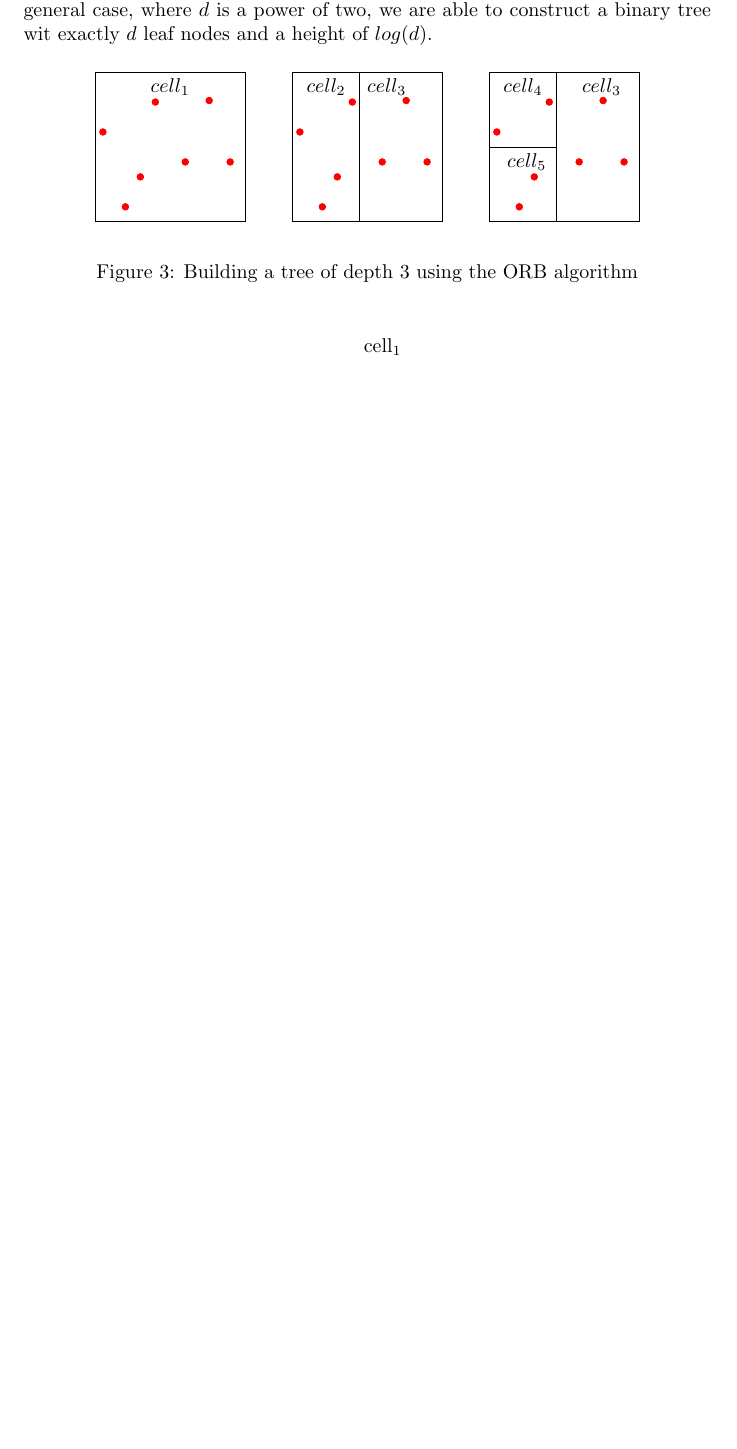
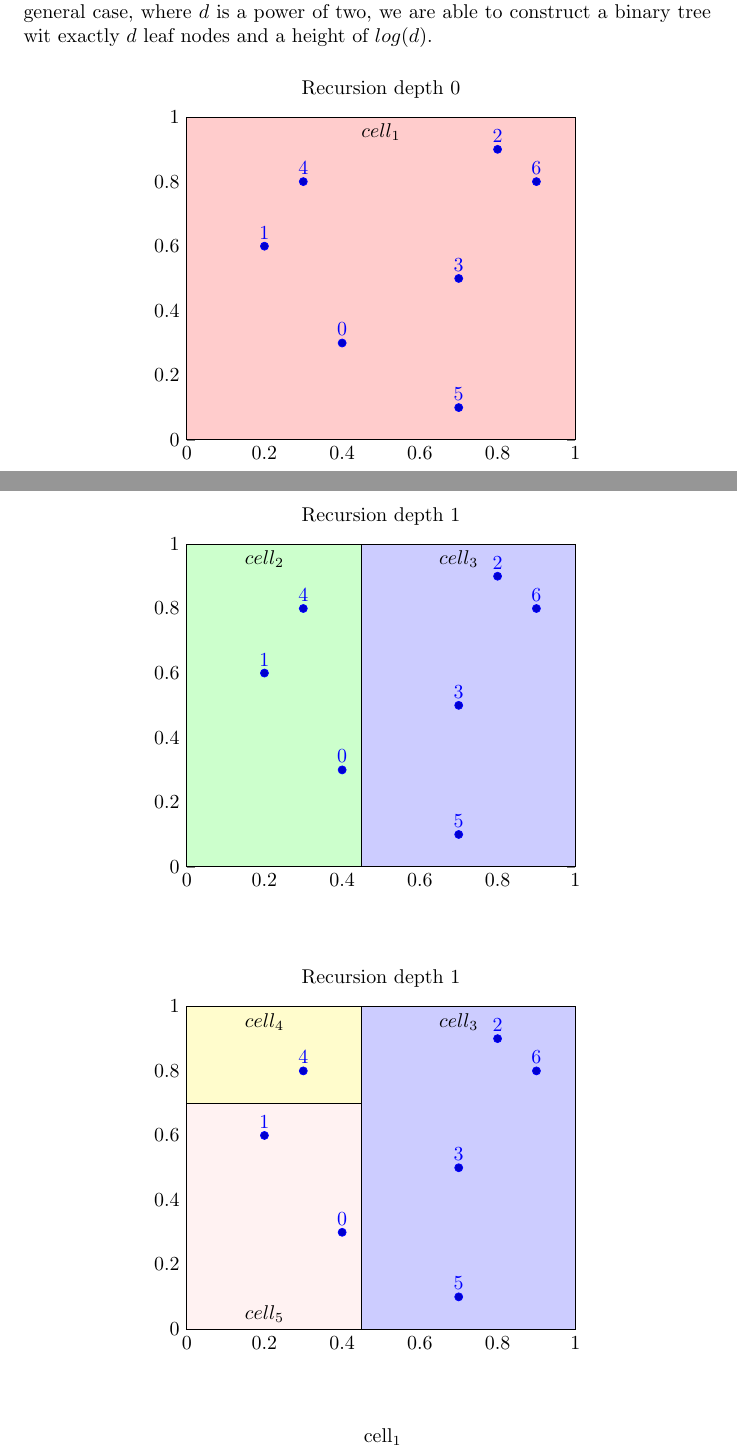
Before and after one commit to andrinr/gpu-load-balance, a LaTeX document (documentation/Notes/notes.tex): part of page 9 of 28 before the commit and two parts of pages 9 and 10 of 29 after it, the two joined at a grey line, cut so that both start at the same text, the shorter picture padded with empty space. Compiled offline with pdfLaTeX; a missing bibliography style is replaced by a similar one.

Commit message:
change images with numeric exmaples

```diff
--- a/documentation/Notes/notes.tex
+++ b/documentation/Notes/notes.tex
@@ -276,46 +280,98 @@ In this non general case, where $d$ is a power of two, we are able to construct
 \def\spyb{0.5}
 \begin{figure}[H]
 	\begin{center}
-		\begin{tikzpicture}[scale=0.33]
+		\begin{tikzpicture}
 			\pgfmathsetseed{2};
-			%\foreach \i in {0,...,\N}{
-					%\filldraw [red] (\xs(\i),\ys(\i)) circle (\s pt) node 	[anchor=west]{p};
-		%	};
-			\exdistr{\x}{\y}{\s};
-			\draw (0,0) rectangle (\x, \y);
-			\node[below] at (.5*\x,\y){$cell_1$};
-		\end{tikzpicture}
-		\qquad
-		\begin{tikzpicture}[scale=0.33]
-			\pgfmathsetseed{2};
-			\exdistr{\x}{\y}{\s};
-			\draw (0,0) rectangle (\x * \spx, \y);
-			\node[below] at (\spx * 0.5 * \x,\y){$cell_2$};
-
-			\draw (\x  * \spx, 0) rectangle (\x, \y);
-			\node[below] at (0.63 *\x,\y){$cell_3$};
-
-			\vspace{2mm}
+                \begin{axis}
+                [
+                    nodes near coords,
+                    xmin=-0.,
+                    xmax=1.,
+                    ymin=-0.,
+                    ymax=1.,
+                    title=Recursion depth 0
+                ]
+                \addplot+[
+                    only marks,
+                    point meta=explicit symbolic
+                ] table [
+                    x=x,
+                    y=y,
+                    meta=id,
+                    col sep=comma]
+                {particles3.csv};
+                \draw [fill=red!20](0.0,0.0) rectangle (1, 1);
+                \node[below] at (0.5, 1){$cell_1$};
+                \end{axis}
 
 		\end{tikzpicture}
-		\qquad
-		\begin{tikzpicture}[scale=0.33]
+    \end{center}
+\end{figure}
+
+\begin{figure}[H]
+	\begin{center}
+		\begin{tikzpicture}
 			\pgfmathsetseed{2};
-			\exdistr{\x}{\y}{\s};
-			\draw (0,0) rectangle (\x * \spx, \y);
-			\node[below] at (\spx * 0.5 * \x,\y){$cell_4$};
-
-			\draw (0,0) rectangle (\spx * \x, \y * \spyb);
-			\node[below] at (.25*\x,\y * \spyb){$cell_5$};
-
-			\draw (\x * \spx,0) rectangle (\x, \y);
-			\node[below] at (.75*\x,\y){$cell_3$};
-
-			\vspace{2mm}
+                \begin{axis}
+                [
+                    nodes near coords,
+                    xmin=-0.,
+                    xmax=1.,
+                    ymin=-0.,
+                    ymax=1.,
+                    title=Recursion depth 1
+                ]
+                \addplot+[
+                    only marks,
+                    point meta=explicit symbolic
+                ] table [
+                    x=x,
+                    y=y,
+                    meta=id,
+                    col sep=comma]
+                {particles3.csv};
+                \draw [fill=green!20](0.0,0.0) rectangle (0.45, 1);
+                \draw [fill=blue!20](0.45,0.0) rectangle (1, 1);
+                \node[below] at (0.2, 1){$cell_2$};
+                 \node[below] at (0.7, 1){$cell_3$};
+                \end{axis}
 
 		\end{tikzpicture}
-	\end{center}
-	\caption{Building a tree of depth 3 using the ORB algorithm }
+    \end{center}
+\end{figure}
+
+\begin{figure}[H]
+	\begin{center}
+		\begin{tikzpicture}
+			\pgfmathsetseed{2};
+                \begin{axis}
+                [
+                    nodes near coords,
+                    xmin=-0.,
+                    xmax=1.,
+                    ymin=-0.,
+                    ymax=1.,
+                    title=Recursion depth 1
+                ]
+                \addplot+[
+                    only marks,
+                    point meta=explicit symbolic
+                ] table [
+                    x=x,
+                    y=y,
+                    meta=id,
+                    col sep=comma]
+                {particles3.csv};
+                \draw [fill=pink!20](0.0,0.0) rectangle (0.45, 0.7);
+                \draw [fill=yellow!20](0.,0.7) rectangle (0.45, 1);
+                \draw [fill=blue!20](0.45,0.0) rectangle (1, 1);
+                \node[below] at (0.2, 1){$cell_4$};
+                \node[above] at (0.2, 0){$cell_5$};
+                \node[below] at (0.7, 1){$cell_3$};
+                \end{axis}
+
+		\end{tikzpicture}
+    \end{center}
 \end{figure}
 
 \begin{figure}[H]
```
Also changed, not shown: documentation/Notes/notes.tex (10 more changed lines).
